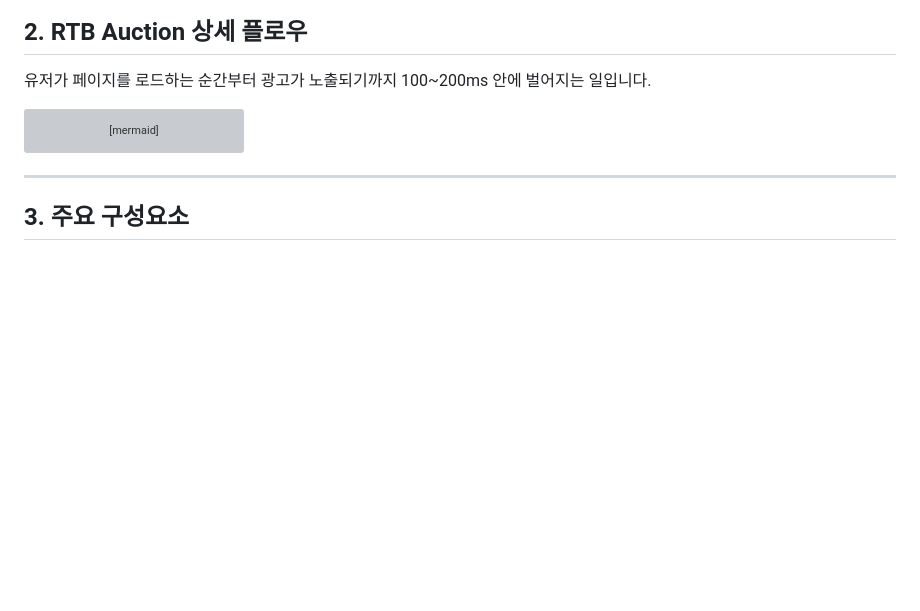
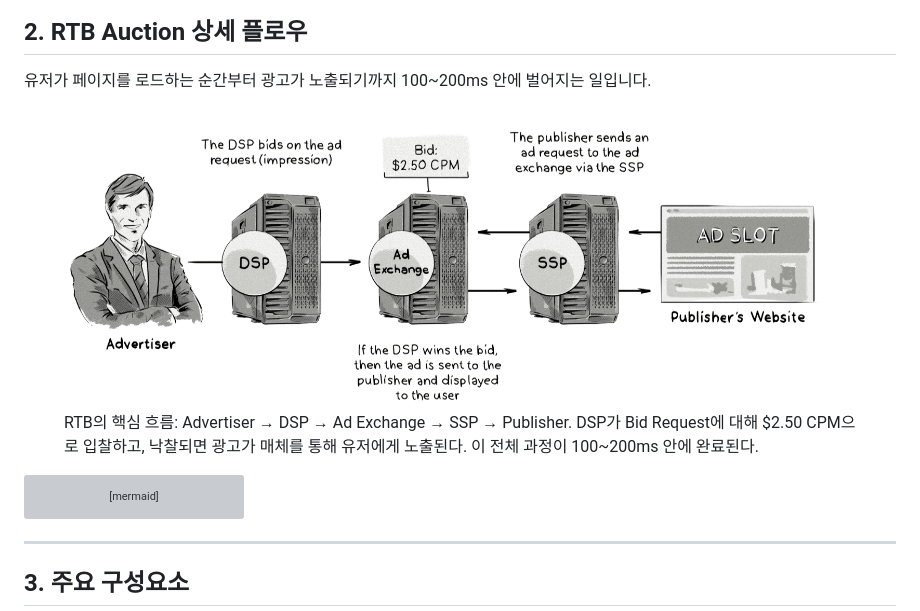
Before and after one commit to chkimsu/adtech-blog, a Markdown page: posts/ad-serving-flow.md, the part around the change. Rendered like a GitHub page; pictures changed too: images/rtb-flow-overview.png (added); blank space fills up the shorter version; grey boxes are pictures that could not be loaded.

Commit message:
content: Ad Serving Flow 포스트에 RTB 플로우 일러스트 추가
- images/rtb-flow-overview.png: Advertiser→DSP→Ad Exchange→SSP→Publisher 흐름 일러스트
- ad-serving-flow.md: 섹션 2에 figure + figcaption으로 이미지 삽입

````diff
--- a/posts/ad-serving-flow.md
+++ b/posts/ad-serving-flow.md
@@ -48,6 +48,13 @@ graph TD
 ## 2. RTB Auction 상세 플로우
 
 유저가 페이지를 로드하는 순간부터 광고가 노출되기까지 100~200ms 안에 벌어지는 일입니다.
+
+<figure style="text-align: center; margin: 2rem 0;">
+  <img src="../images/rtb-flow-overview.png" alt="RTB 플로우 개요" style="max-width: 100%; border-radius: 8px;">
+  <figcaption style="margin-top: 0.75rem; font-size: 0.9rem; color: var(--text-muted);">
+    RTB의 핵심 흐름: Advertiser → DSP → Ad Exchange → SSP → Publisher. DSP가 Bid Request에 대해 $2.50 CPM으로 입찰하고, 낙찰되면 광고가 매체를 통해 유저에게 노출된다. 이 전체 과정이 100~200ms 안에 완료된다.
+  </figcaption>
+</figure>
 
 ```mermaid
 sequenceDiagram
````
